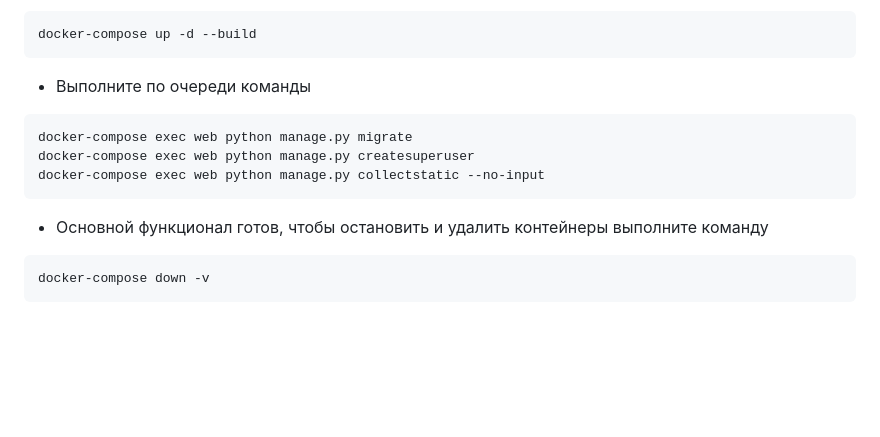
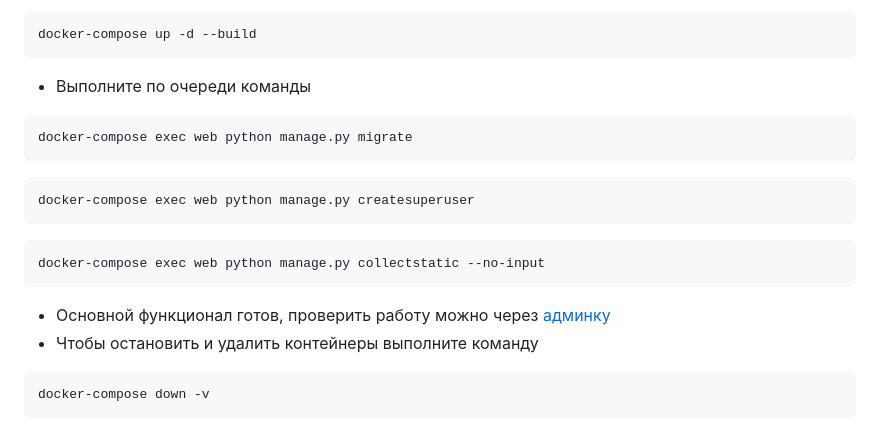
Before and after one commit to Rodion-dot-com/infra_sp2, a Markdown page: README.md, the part around the change printed below. Drawn GitHub-style; blank space fills up the shorter version.

````diff
--- a/README.md
+++ b/README.md
@@ -30,10 +30,15 @@ docker-compose up -d --build
 - Выполните по очереди команды
 ```
 docker-compose exec web python manage.py migrate
+```
+```
 docker-compose exec web python manage.py createsuperuser
+```
+```
 docker-compose exec web python manage.py collectstatic --no-input
 ```
-- Основной функционал готов, чтобы остановить и удалить контейнеры выполните команду
+- Основной функционал готов, проверить работу можно через [админку](http://localhost/admin/)
+- Чтобы остановить и удалить контейнеры выполните команду
 ```
 docker-compose down -v
 ```
````
Also changed, not shown: other parts of README.md (+2 -2 lines).
